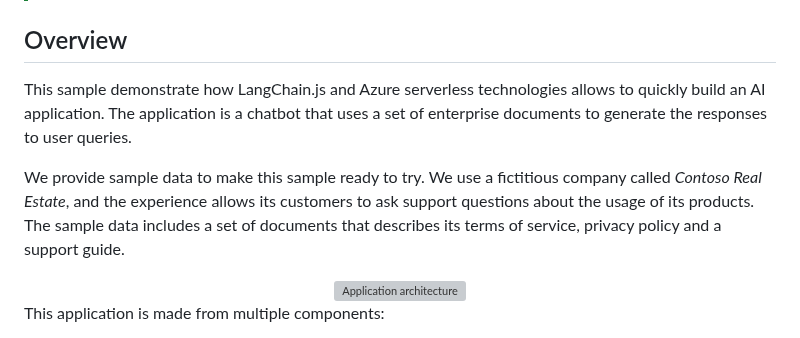
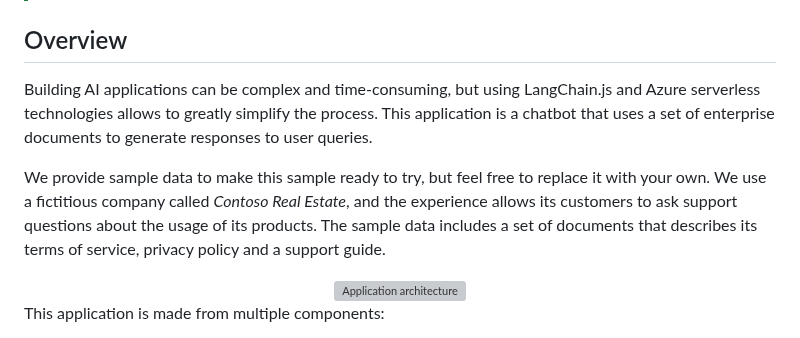
Before and after one commit to Azure-Samples/serverless-chat-langchainjs, a Markdown page: README.md, the part around the change. GitHub-like rendering; grey boxes are pictures that could not be loaded.

```diff
--- a/README.md
+++ b/README.md
@@ -27,9 +27,9 @@ This sample shows how to build a serverless ChatGPT-like experience with Retriev
 
 ## Overview
 
-This sample demonstrate how LangChain.js and Azure serverless technologies allows to quickly build an AI application. The application is a chatbot that uses a set of enterprise documents to generate the responses to user queries.
+Building AI applications can be complex and time-consuming, but using LangChain.js and Azure serverless technologies allows to greatly simplify the process. This application is a chatbot that uses a set of enterprise documents to generate responses to user queries.
 
-We provide sample data to make this sample ready to try. We use a fictitious company called _Contoso Real Estate_, and the experience allows its customers to ask support questions about the usage of its products. The sample data includes a set of documents that describes its terms of service, privacy policy and a support guide.
+We provide sample data to make this sample ready to try, but feel free to replace it with your own. We use a fictitious company called _Contoso Real Estate_, and the experience allows its customers to ask support questions about the usage of its products. The sample data includes a set of documents that describes its terms of service, privacy policy and a support guide.
 
 <div align="center">
   <img src="./docs/images/architecture.drawio.png" alt="Application architecture" width="640px" />
```
Also changed, not shown: docs/quickstart.md (+2 -2 lines).
